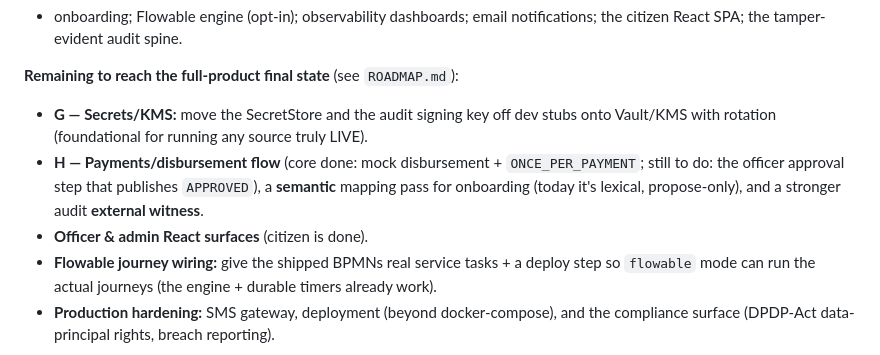
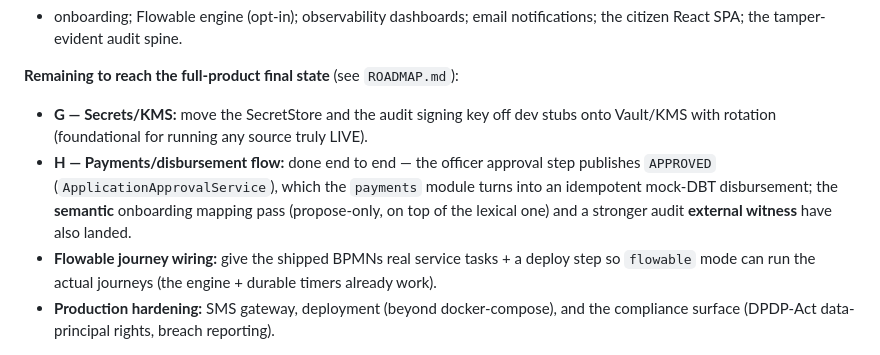
Before and after one commit to himanshu2394i/samanvay, a Markdown page: docs/OVERVIEW.md, the part around the change. Drawn GitHub-style.

Commit message:
docs(overview): H flow (approval→disbursement, semantic mapping, audit witness) is done
Corrects OVERVIEW.md, which still listed the officer approval step and the
semantic/audit-witness items as 'still to do' and the officer/admin React
surfaces as pending — all have landed.

Co-Authored-By: Claude Opus 4.8 <noreply@anthropic.com>
Claude-Session: https://claude.ai/code/session_013E7bKDYzEqsBEmoVMTufPa

```diff
--- a/docs/OVERVIEW.md
+++ b/docs/OVERVIEW.md
@@ -140,11 +140,10 @@ citizen React SPA; the tamper-evident audit spine.
 **Remaining to reach the full-product final state** (see `ROADMAP.md`):
 - **G — Secrets/KMS:** move the SecretStore and the audit signing key off dev stubs onto
   Vault/KMS with rotation (foundational for running any source truly LIVE).
-- **H — Payments/disbursement flow** (core done: mock disbursement + `ONCE_PER_PAYMENT`; still to
-  do: the officer approval step that publishes `APPROVED`), a **semantic** mapping
-  pass for onboarding (today it's lexical, propose-only), and a stronger audit **external
-  witness**.
-- **Officer & admin React surfaces** (citizen is done).
+- **H — Payments/disbursement flow:** done end to end — the officer approval step publishes
+  `APPROVED` (`ApplicationApprovalService`), which the `payments` module turns into an idempotent
+  mock-DBT disbursement; the **semantic** onboarding mapping pass (propose-only, on top of the
+  lexical one) and a stronger audit **external witness** have also landed.
 - **Flowable journey wiring:** give the shipped BPMNs real service tasks + a deploy step so
   `flowable` mode can run the actual journeys (the engine + durable timers already work).
 - **Production hardening:** SMS gateway, deployment (beyond docker-compose), and the
```
